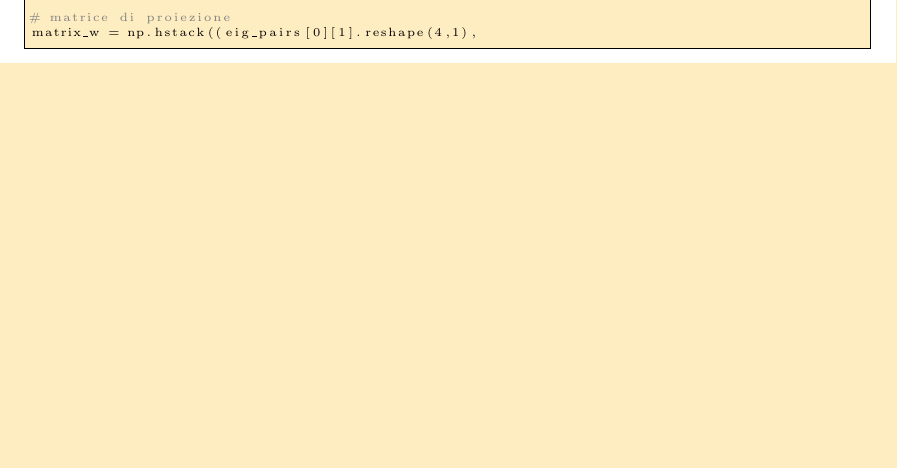
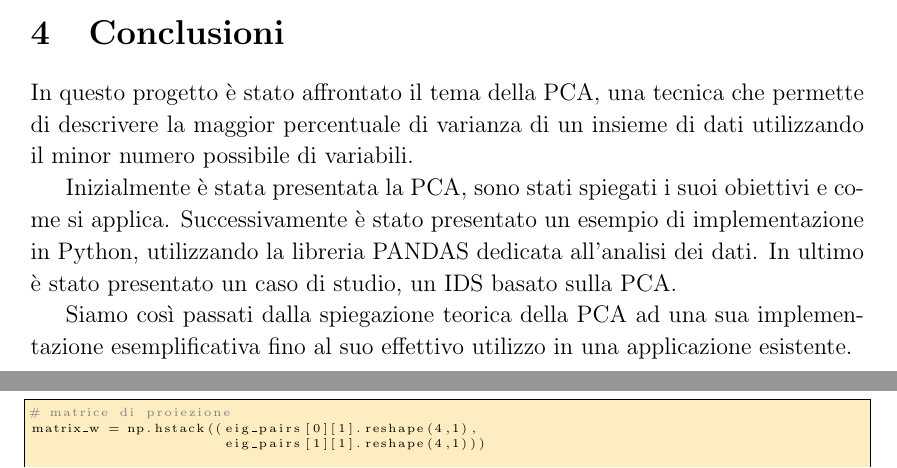
Before and after one commit to ma-buracchi/MASL-final-exam, a LaTeX document (report/essay_1.tex): part of page 19 of 21 before the commit and two parts of pages 17 and 20 of 21 after it, the two joined at a grey line, cut at the place of the change, the shorter picture padded with empty space. Compiled offline with pdfLaTeX.

Commit message:
Aggiunte conclusioni

```diff
--- a/report/essay_1.tex
+++ b/report/essay_1.tex
@@ -365,4 +365,9 @@ Prof.ssa Anna \textsc{Gottard}
 
 			Un secondo livello di analisi potrebbe però essere fatto sula varianza. Si può notare infatti che l'attacco di tipo Neptune ha come caratteristica una enorme differenza sulla varianza delle due componenti. Si può quindi pensare di affinare il rilevamento utilizzando due livelli. Se i loadings delle due componenti differiscono di molto dalla soglia, facciamo scattare l'allarme. Se sono vicini alla soglia controlliamo anche la varianza delle due componenti che, in caso di grandissima differenza, potrebbero suggerire un traffico malevolo.
 
-			\newpage
+\section{Conclusioni}
+	In questo progetto è stato affrontato il tema della PCA, una tecnica che permette di descrivere la maggior percentuale di varianza di un insieme di dati utilizzando il minor numero possibile di variabili.
+
+	Inizialmente è stata presentata la PCA, sono stati spiegati i suoi obiettivi e come si applica. Successivamente è stato presentato un esempio di implementazione in Python, utilizzando la libreria PANDAS dedicata all'analisi dei dati. In ultimo è stato presentato un caso di studio, un IDS basato sulla PCA.
+
+	Siamo così passati dalla spiegazione teorica della PCA ad una sua implementazione esemplificativa fino al suo effettivo utilizzo in una applicazione esistente.
@@ -374 +381,3 @@ Prof.ssa Anna \textsc{Gottard}
 	\newpage
+	\codice{125}{174}
+	\newpage
```
Also changed, not shown: report/essay_1.pdf, report/essay_1.tex (7 more changed lines).
